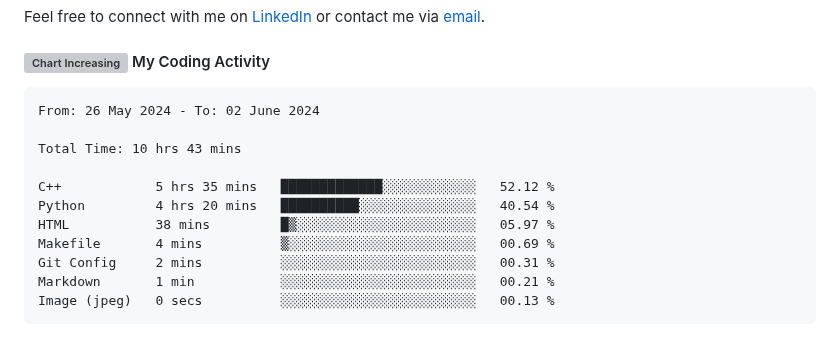
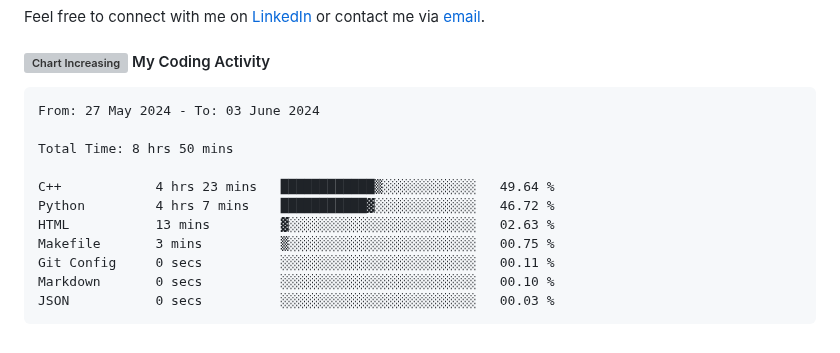
Before and after one commit to angelamcosta/angelamcosta, a Markdown page: README.md, the part around the change. Rendered like a GitHub page; grey boxes are pictures that could not be loaded.

Commit message:
Updated waka-readme graph with new metrics

````diff
--- a/README.md
+++ b/README.md
@@ -26,17 +26,17 @@ Feel free to connect with me on [LinkedIn](https://www.linkedin.com/in/angelamco
 <!--START_SECTION:waka-->
 
 ```txt
-From: 26 May 2024 - To: 02 June 2024
+From: 27 May 2024 - To: 03 June 2024
 
-Total Time: 10 hrs 43 mins
+Total Time: 8 hrs 50 mins
 
-C++            5 hrs 35 mins   █████████████░░░░░░░░░░░░   52.12 %
-Python         4 hrs 20 mins   ██████████░░░░░░░░░░░░░░░   40.54 %
-HTML           38 mins         █▒░░░░░░░░░░░░░░░░░░░░░░░   05.97 %
-Makefile       4 mins          ▒░░░░░░░░░░░░░░░░░░░░░░░░   00.69 %
-Git Config     2 mins          ░░░░░░░░░░░░░░░░░░░░░░░░░   00.31 %
-Markdown       1 min           ░░░░░░░░░░░░░░░░░░░░░░░░░   00.21 %
-Image (jpeg)   0 secs          ░░░░░░░░░░░░░░░░░░░░░░░░░   00.13 %
+C++            4 hrs 23 mins   ████████████▒░░░░░░░░░░░░   49.64 %
+Python         4 hrs 7 mins    ███████████▓░░░░░░░░░░░░░   46.72 %
+HTML           13 mins         ▓░░░░░░░░░░░░░░░░░░░░░░░░   02.63 %
+Makefile       3 mins          ▒░░░░░░░░░░░░░░░░░░░░░░░░   00.75 %
+Git Config     0 secs          ░░░░░░░░░░░░░░░░░░░░░░░░░   00.11 %
+Markdown       0 secs          ░░░░░░░░░░░░░░░░░░░░░░░░░   00.10 %
+JSON           0 secs          ░░░░░░░░░░░░░░░░░░░░░░░░░   00.03 %
 ```
 
 <!--END_SECTION:waka-->
````
